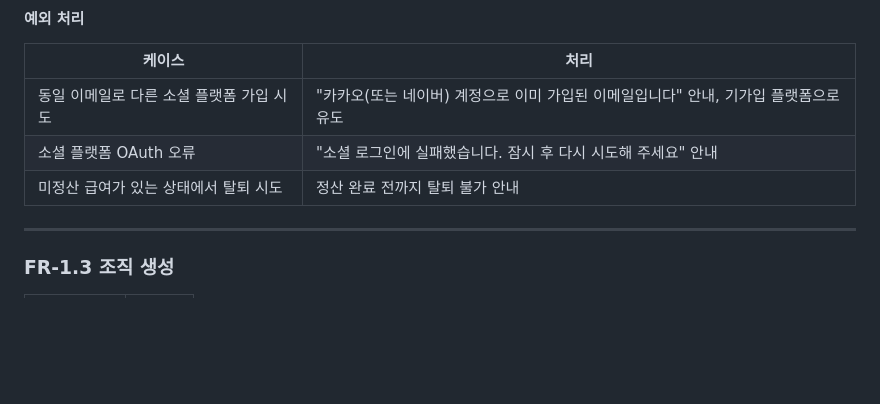
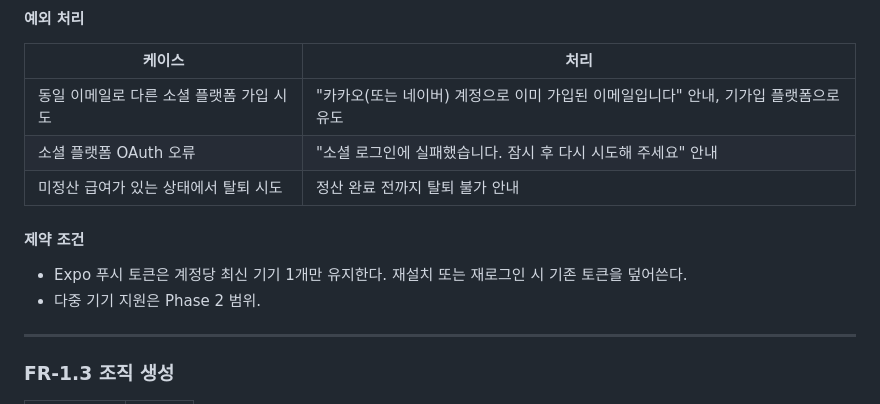
Before and after one commit to pair-study/fragment, a Markdown page: docs/SPEC.md, the part around the change. Rendered like a GitHub page; blank space fills up the shorter version.

Commit message:
docs: Expo 푸시 토큰 단일 기기 제약 조건 추가
- PRD Phase 2에 다중 기기 Expo 푸시 토큰 지원 항목 추가
- SPEC FR-1.2 근로자 계정에 제약 조건 섹션 추가

Co-Authored-By: Claude Sonnet 4.6 <noreply@anthropic.com>

```diff
--- a/docs/SPEC.md
+++ b/docs/SPEC.md
@@ -146,6 +146,11 @@
 | 동일 이메일로 다른 소셜 플랫폼 가입 시도 | "카카오(또는 네이버) 계정으로 이미 가입된 이메일입니다" 안내, 기가입 플랫폼으로 유도 |
 | 소셜 플랫폼 OAuth 오류 | "소셜 로그인에 실패했습니다. 잠시 후 다시 시도해 주세요" 안내 |
 | 미정산 급여가 있는 상태에서 탈퇴 시도 | 정산 완료 전까지 탈퇴 불가 안내 |
+
+#### 제약 조건
+
+- Expo 푸시 토큰은 계정당 최신 기기 1개만 유지한다. 재설치 또는 재로그인 시 기존 토큰을 덮어쓴다.
+- 다중 기기 지원은 Phase 2 범위.
 
 ---
 
```
Also changed, not shown: docs/PRD.md (+1 -0 lines).
